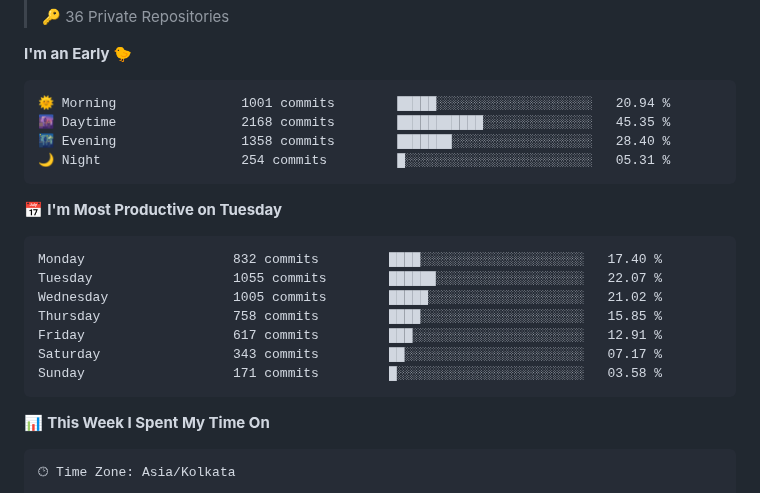
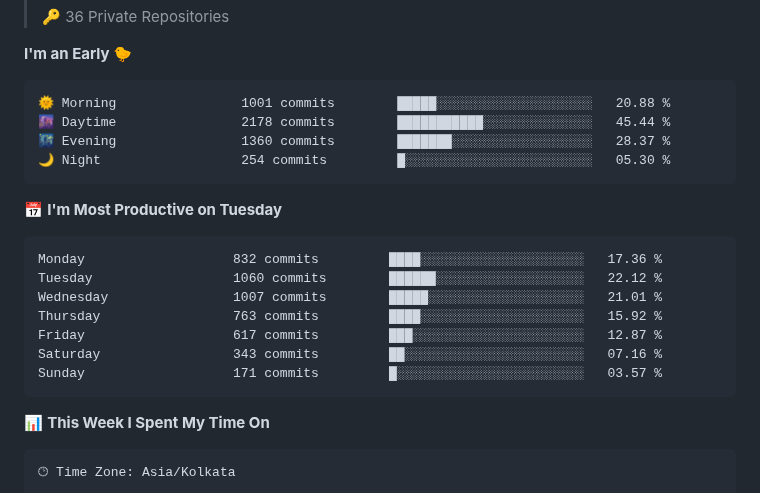
Before and after one commit to Rishika-dev/Rishika-dev, a Markdown page: README.md, the part around one of its changes. Rendered like a GitHub page.

Commit message:
Updated with Dev Metrics

````diff
--- a/README.md
+++ b/README.md
@@ -78,21 +78,21 @@
 **I'm an Early 🐤**
 
 ```text
-🌞 Morning                1001 commits        █████░░░░░░░░░░░░░░░░░░░░   20.94 %
-🌆 Daytime                2168 commits        ███████████░░░░░░░░░░░░░░   45.35 %
-🌃 Evening                1358 commits        ███████░░░░░░░░░░░░░░░░░░   28.40 %
-🌙 Night                  254 commits         █░░░░░░░░░░░░░░░░░░░░░░░░   05.31 %
+🌞 Morning                1001 commits        █████░░░░░░░░░░░░░░░░░░░░   20.88 %
+🌆 Daytime                2178 commits        ███████████░░░░░░░░░░░░░░   45.44 %
+🌃 Evening                1360 commits        ███████░░░░░░░░░░░░░░░░░░   28.37 %
+🌙 Night                  254 commits         █░░░░░░░░░░░░░░░░░░░░░░░░   05.30 %
 ```
 📅 **I'm Most Productive on Tuesday**
 
 ```text
-Monday                   832 commits         ████░░░░░░░░░░░░░░░░░░░░░   17.40 %
-Tuesday                  1055 commits        ██████░░░░░░░░░░░░░░░░░░░   22.07 %
-Wednesday                1005 commits        █████░░░░░░░░░░░░░░░░░░░░   21.02 %
-Thursday                 758 commits         ████░░░░░░░░░░░░░░░░░░░░░   15.85 %
-Friday                   617 commits         ███░░░░░░░░░░░░░░░░░░░░░░   12.91 %
-Saturday                 343 commits         ██░░░░░░░░░░░░░░░░░░░░░░░   07.17 %
-Sunday                   171 commits         █░░░░░░░░░░░░░░░░░░░░░░░░   03.58 %
+Monday                   832 commits         ████░░░░░░░░░░░░░░░░░░░░░   17.36 %
+Tuesday                  1060 commits        ██████░░░░░░░░░░░░░░░░░░░   22.12 %
+Wednesday                1007 commits        █████░░░░░░░░░░░░░░░░░░░░   21.01 %
+Thursday                 763 commits         ████░░░░░░░░░░░░░░░░░░░░░   15.92 %
+Friday                   617 commits         ███░░░░░░░░░░░░░░░░░░░░░░   12.87 %
+Saturday                 343 commits         ██░░░░░░░░░░░░░░░░░░░░░░░   07.16 %
+Sunday                   171 commits         █░░░░░░░░░░░░░░░░░░░░░░░░   03.57 %
 ```
 
 
````
Also changed, not shown: other parts of README.md (+1 -1 lines), assets/bar_graph.png.
